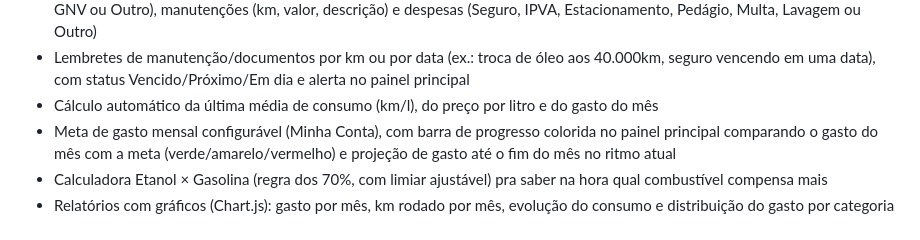
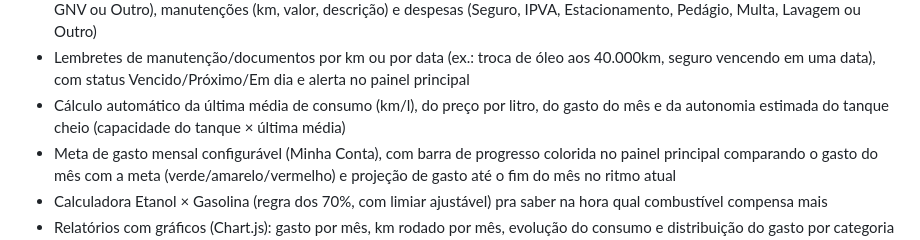
Before and after one commit to AlexandreAlan/PitStop-BR, a Markdown page: README.md, the part around one of its changes. GitHub-like rendering.

Commit message:
docs(readme): documenta a autonomia estimada do tanque (1.11.0)

```diff
--- a/README.md
+++ b/README.md
@@ -32,7 +32,8 @@ acompanhar consumo (km/l) e gastos. Acesse em **https://pitstop.morenadoaco.com.
   (Seguro, IPVA, Estacionamento, Pedágio, Multa, Lavagem ou Outro)
 - Lembretes de manutenção/documentos por km ou por data (ex.: troca de óleo aos 40.000km, seguro
   vencendo em uma data), com status Vencido/Próximo/Em dia e alerta no painel principal
-- Cálculo automático da última média de consumo (km/l), do preço por litro e do gasto do mês
+- Cálculo automático da última média de consumo (km/l), do preço por litro, do gasto do mês e da
+  autonomia estimada do tanque cheio (capacidade do tanque × última média)
 - Meta de gasto mensal configurável (Minha Conta), com barra de progresso colorida no painel
   principal comparando o gasto do mês com a meta (verde/amarelo/vermelho) e projeção de gasto até
   o fim do mês no ritmo atual
```
Also changed, not shown: other parts of README.md (+1 -0 lines).
